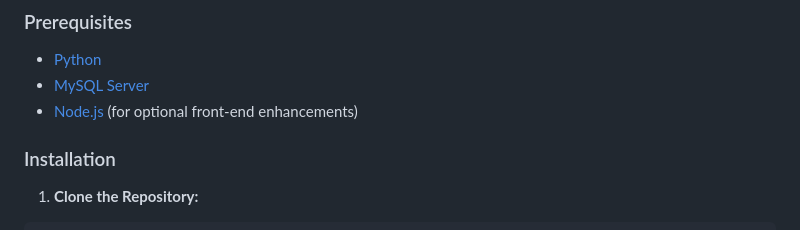
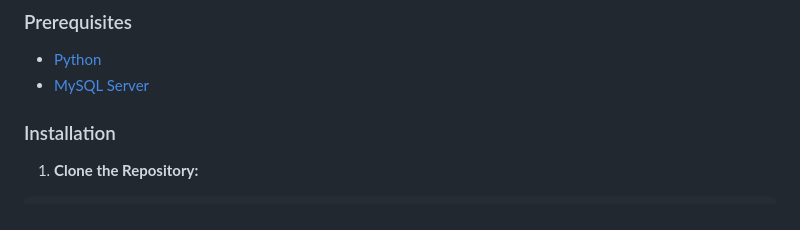
Before and after one commit to SASTRA-Projects/Timetable, a Markdown page: README.md, the part around the change. Drawn GitHub-style.

```diff
--- a/README.md
+++ b/README.md
@@ -54,7 +54,6 @@ Triggers, stored procedures, and functions enforce data integrity, while the sys
 
 - [Python](https://www.python.org/downloads/)
 - [MySQL Server](https://dev.mysql.com/downloads/)
-- [Node.js](https://nodejs.org/) (for optional front-end enhancements)
 
 ### Installation
 
```
